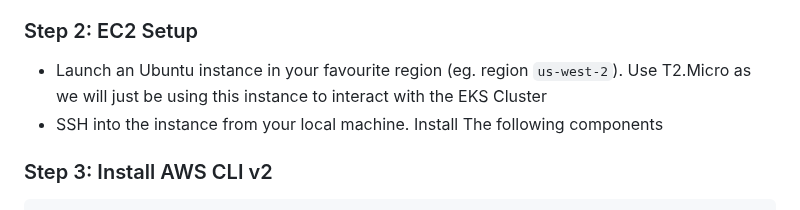
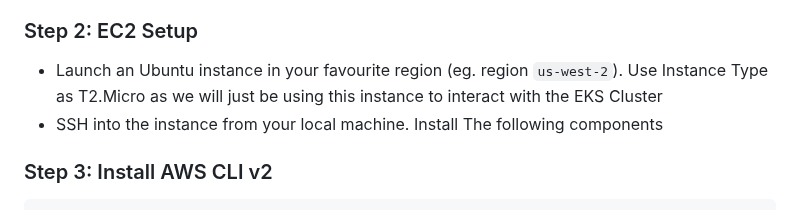
Before and after one commit to Devilspsychiccoder/AWS-EKS-Three-tier-Application-Deployment-, a Markdown page: README.md, the part around the change. Rendered like a GitHub page.

```diff
--- a/README.md
+++ b/README.md
@@ -18,7 +18,7 @@ Creating AWS EKS Cluster using EKSCTL
 - Generate Security Credentials: Access Key and Secret Access Key.
 
 ### Step 2: EC2 Setup
-- Launch an Ubuntu instance in your favourite region (eg. region `us-west-2`). Use T2.Micro as we will just be using this instance to interact with the EKS Cluster
+- Launch an Ubuntu instance in your favourite region (eg. region `us-west-2`). Use Instance Type as T2.Micro as we will just be using this instance to interact with the EKS Cluster
 - SSH into the instance from your local machine. Install The following components
 
 ### Step 3: Install AWS CLI v2
```
